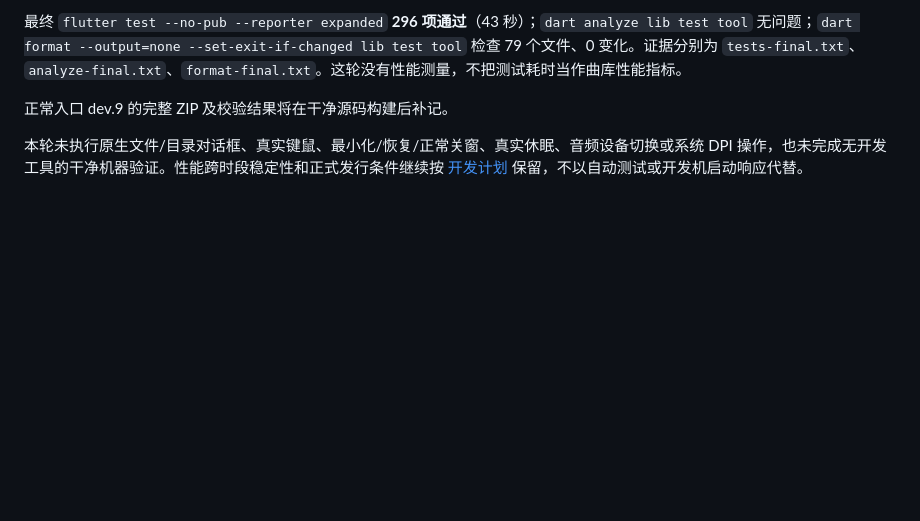
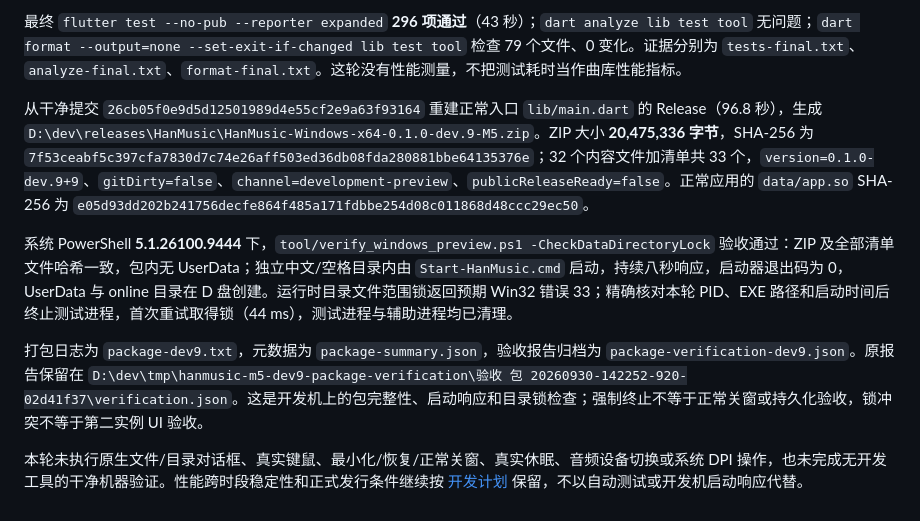
Before and after one commit to LiMuxing666/HanMusic, a Markdown page: doc/19-Windows-M5异步操作与备份保护.md, the part around the change. Drawn GitHub-style; blank space fills up the shorter version.

Commit message:
Record dev.9 Windows preview verification

```diff
--- a/doc/19-Windows-M5异步操作与备份保护.md
+++ b/doc/19-Windows-M5异步操作与备份保护.md
@@ -40,6 +40,10 @@
 
 最终 `flutter test --no-pub --reporter expanded` **296 项通过**（43 秒）；`dart analyze lib test tool` 无问题；`dart format --output=none --set-exit-if-changed lib test tool` 检查 79 个文件、0 变化。证据分别为 `tests-final.txt`、`analyze-final.txt`、`format-final.txt`。这轮没有性能测量，不把测试耗时当作曲库性能指标。
 
-正常入口 dev.9 的完整 ZIP 及校验结果将在干净源码构建后补记。
+从干净提交 `26cb05f0e9d5d12501989d4e55cf2e9a63f93164` 重建正常入口 `lib/main.dart` 的 Release（96.8 秒），生成 `D:\dev\releases\HanMusic\HanMusic-Windows-x64-0.1.0-dev.9-M5.zip`。ZIP 大小 **20,475,336 字节**，SHA-256 为 `7f53ceabf5c397cfa7830d7c74e26aff503ed36db08fda280881bbe64135376e`；32 个内容文件加清单共 33 个，`version=0.1.0-dev.9+9`、`gitDirty=false`、`channel=development-preview`、`publicReleaseReady=false`。正常应用的 `data/app.so` SHA-256 为 `e05d93dd202b241756decfe864f485a171fdbbe254d08c011868d48ccc29ec50`。
+
+系统 PowerShell **5.1.26100.9444** 下，`tool/verify_windows_preview.ps1 -CheckDataDirectoryLock` 验收通过：ZIP 及全部清单文件哈希一致，包内无 UserData；独立中文/空格目录内由 `Start-HanMusic.cmd` 启动，持续八秒响应，启动器退出码为 0，UserData 与 online 目录在 D 盘创建。运行时目录文件范围锁返回预期 Win32 错误 33；精确核对本轮 PID、EXE 路径和启动时间后终止测试进程，首次重试取得锁（44 ms），测试进程与辅助进程均已清理。
+
+打包日志为 `package-dev9.txt`，元数据为 `package-summary.json`，验收报告归档为 `package-verification-dev9.json`。原报告保留在 `D:\dev\tmp\hanmusic-m5-dev9-package-verification\验收 包 20260930-142252-920-02d41f37\verification.json`。这是开发机上的包完整性、启动响应和目录锁检查；强制终止不等于正常关窗或持久化验收，锁冲突不等于第二实例 UI 验收。
 
 本轮未执行原生文件/目录对话框、真实键鼠、最小化/恢复/正常关窗、真实休眠、音频设备切换或系统 DPI 操作，也未完成无开发工具的干净机器验证。性能跨时段稳定性和正式发行条件继续按 [开发计划](./05-Windows版本开发计划.md) 保留，不以自动测试或开发机启动响应代替。
```
Also changed, not shown: doc/05-Windows版本开发计划.md (+2 -2 lines).
